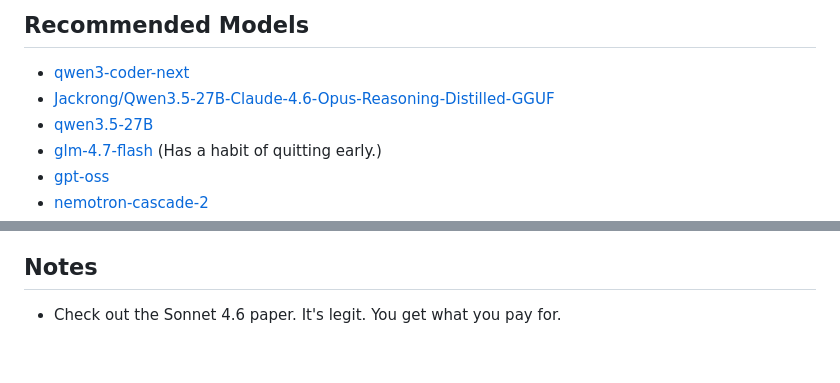
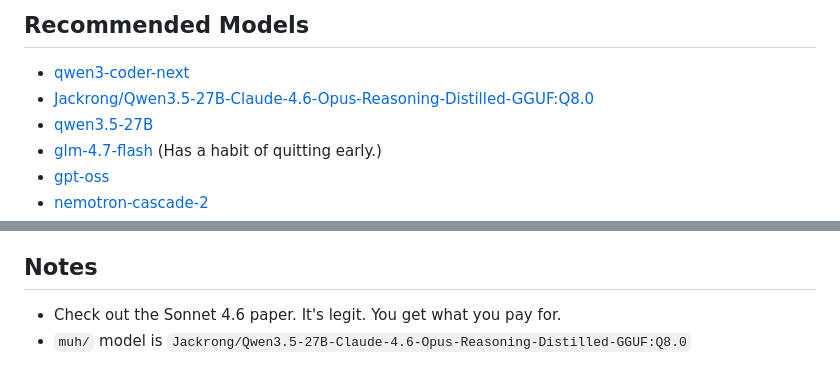
Before and after one commit to pandas-lab/the-ai-political-scientist, a Markdown page: README.md, 2 parts joined by grey strips. Drawn GitHub-style.

Commit message:
Update model links in README.md

```diff
--- a/README.md
+++ b/README.md
@@ -44,7 +44,7 @@ If you are a current member the University of Pittsburgh's Department of Politic
 ## Recommended Models
 
 - [qwen3-coder-next](https://ollama.com/library/qwen3-coder-next)
-- [Jackrong/Qwen3.5-27B-Claude-4.6-Opus-Reasoning-Distilled-GGUF](https://huggingface.co/Jackrong/Qwen3.5-27B-Claude-4.6-Opus-Reasoning-Distilled-GGUF)
+- [Jackrong/Qwen3.5-27B-Claude-4.6-Opus-Reasoning-Distilled-GGUF:Q8.0](https://huggingface.co/Jackrong/Qwen3.5-27B-Claude-4.6-Opus-Reasoning-Distilled-GGUF)
 - [qwen3.5-27B](https://ollama.com/library/qwen3.5)
 - [glm-4.7-flash](https://ollama.com/library/glm-4.7-flash) (Has a habit of quitting early.)
 - [gpt-oss](https://ollama.com/library/gpt-oss)
@@ -58,3 +58,4 @@ I have both Claude Code (harness) and Ollama (LLM server) running on my workstat
 ## Notes
 
 - Check out the Sonnet 4.6 paper. It's legit. You get what you pay for.
+- `muh/` model is `Jackrong/Qwen3.5-27B-Claude-4.6-Opus-Reasoning-Distilled-GGUF:Q8.0`
```
